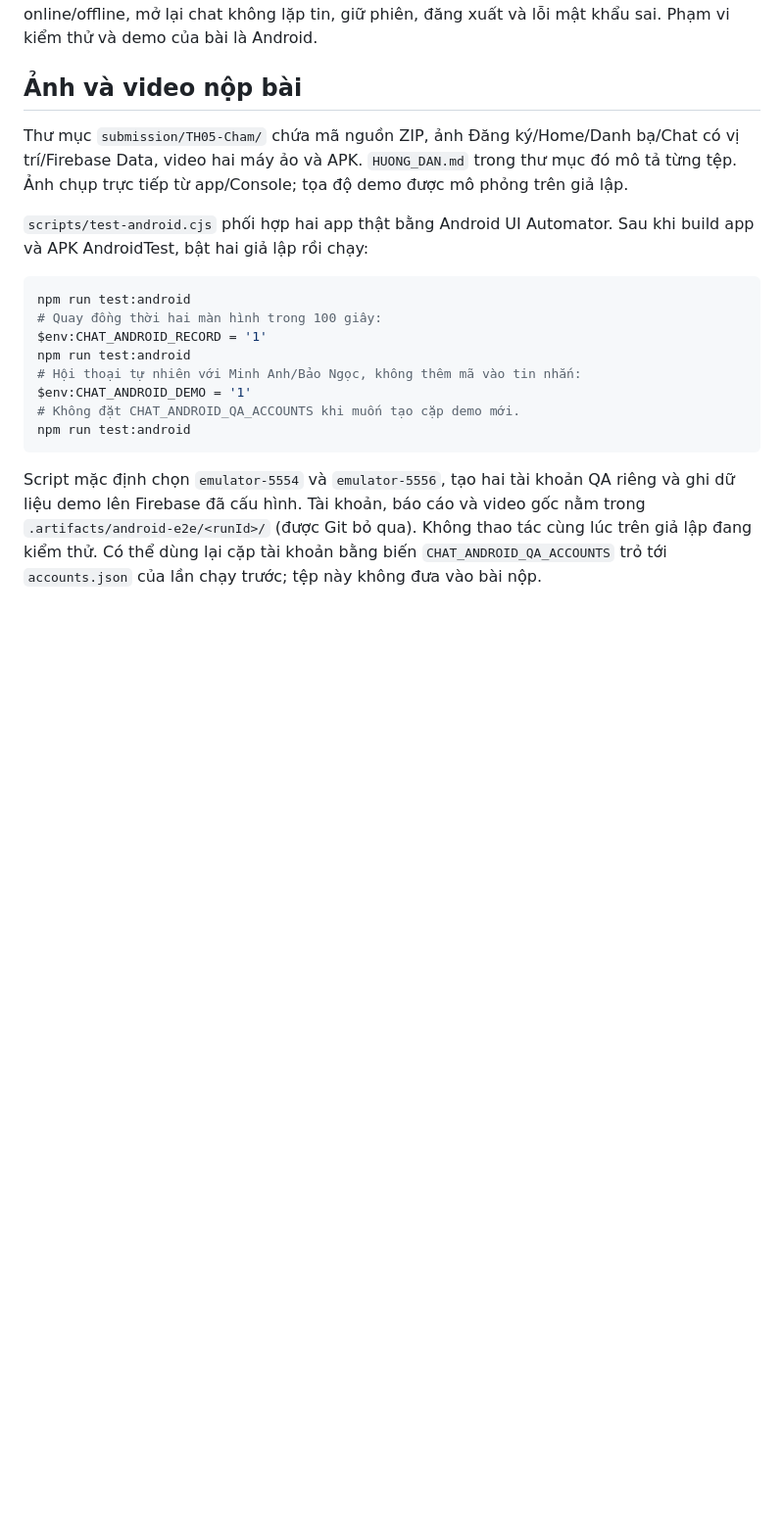
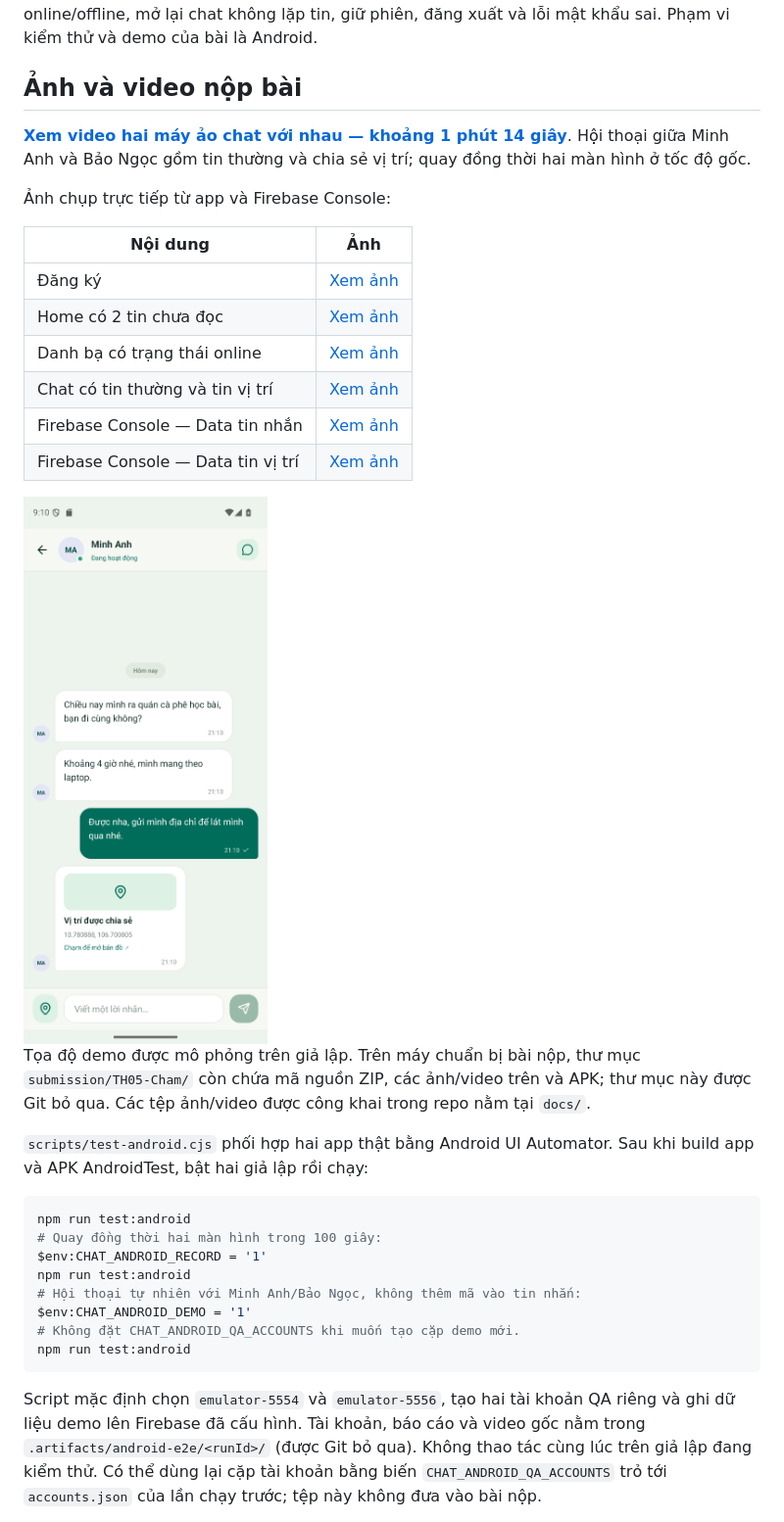
Before and after one commit to LuongWin/TH04--PTAPP-, a Markdown page: README.md, the part around the change. Shown at 98% size. Rendered like a GitHub page; pictures changed too: docs/screenshots/04-Chat-tin-thuong-va-vi-tri.png (added); blank space fills up the shorter version.

Commit message:
docs: add screenshots and natural chat demo video

```diff
--- a/README.md
+++ b/README.md
@@ -86,7 +86,22 @@ npm run test:firebase
 
 ## Ảnh và video nộp bài
 
-Thư mục `submission/TH05-Cham/` chứa mã nguồn ZIP, ảnh Đăng ký/Home/Danh bạ/Chat có vị trí/Firebase Data, video hai máy ảo và APK. `HUONG_DAN.md` trong thư mục đó mô tả từng tệp. Ảnh chụp trực tiếp từ app/Console; tọa độ demo được mô phỏng trên giả lập.
+**[Xem video hai máy ảo chat với nhau — khoảng 1 phút 14 giây](docs/video/demo-chat-tu-nhien.mp4)**. Hội thoại giữa Minh Anh và Bảo Ngọc gồm tin thường và chia sẻ vị trí; quay đồng thời hai màn hình ở tốc độ gốc.
+
+Ảnh chụp trực tiếp từ app và Firebase Console:
+
+| Nội dung | Ảnh |
+| --- | --- |
+| Đăng ký | [Xem ảnh](docs/screenshots/01-Dang-ky.png) |
+| Home có 2 tin chưa đọc | [Xem ảnh](docs/screenshots/02-Home-chua-doc.png) |
+| Danh bạ có trạng thái online | [Xem ảnh](docs/screenshots/03-Danh-ba-online.png) |
+| Chat có tin thường và tin vị trí | [Xem ảnh](docs/screenshots/04-Chat-tin-thuong-va-vi-tri.png) |
+| Firebase Console — Data tin nhắn | [Xem ảnh](docs/screenshots/05-Firebase-Data-tin-nhan.png) |
+| Firebase Console — Data tin vị trí | [Xem ảnh](docs/screenshots/06-Firebase-Data-vi-tri.png) |
+
+<img src="docs/screenshots/04-Chat-tin-thuong-va-vi-tri.png" width="320" alt="Chat giữa Minh Anh và Bảo Ngọc, gồm tin thường và tin vị trí" />
+
+Tọa độ demo được mô phỏng trên giả lập. Trên máy chuẩn bị bài nộp, thư mục `submission/TH05-Cham/` còn chứa mã nguồn ZIP, các ảnh/video trên và APK; thư mục này được Git bỏ qua. Các tệp ảnh/video được công khai trong repo nằm tại `docs/`.
 
 `scripts/test-android.cjs` phối hợp hai app thật bằng Android UI Automator. Sau khi build app và APK AndroidTest, bật hai giả lập rồi chạy:
 
```
Also changed, not shown: docs/screenshots/01-Dang-ky.png (added), docs/screenshots/02-Home-chua-doc.png (added), docs/screenshots/03-Danh-ba-online.png (added), docs/screenshots/05-Firebase-Data-tin-nhan.png (added), docs/screenshots/06-Firebase-Data-vi-tri.png (added), 1 other file.
